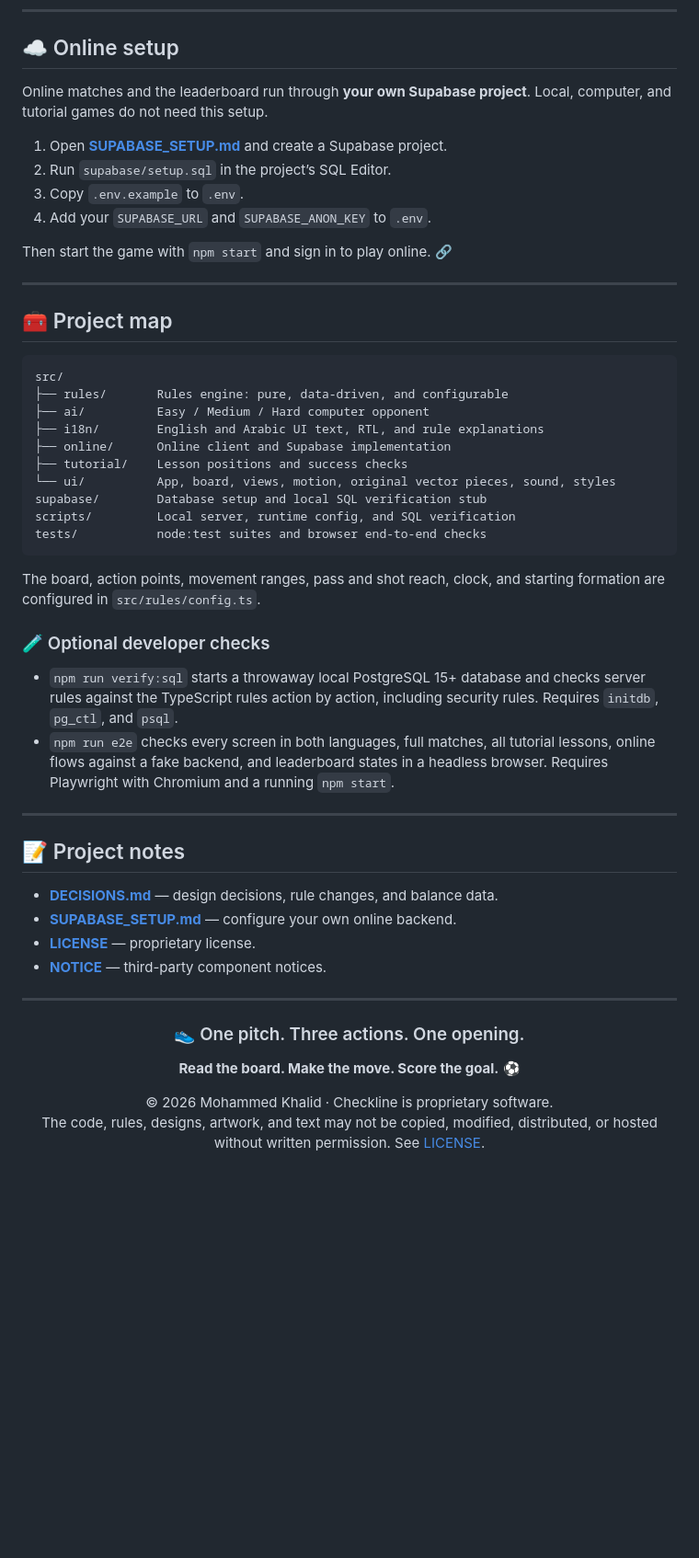
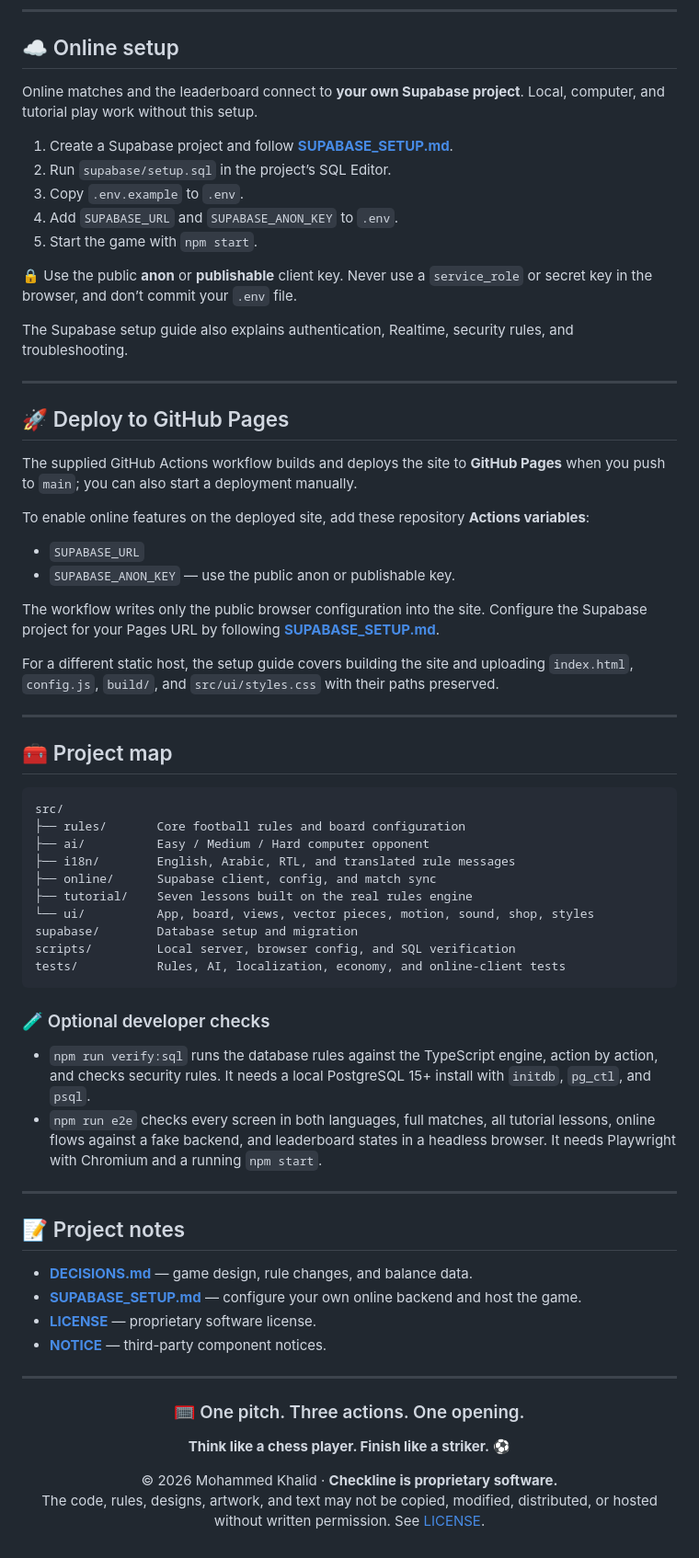
Before and after one commit to 0rvd/checkline, a Markdown page: README.md, the part around one of its changes. Shown at 92% size. GitHub-like rendering; blank space fills up the shorter version.

````diff
--- a/README.md
+++ b/README.md
@@ -148,14 +179,33 @@ Change language from the menu or side panel; your choice is remembered. Sound ef
 <a id="online-setup"></a>
 ## ☁️ Online setup
 
-Online matches and the leaderboard run through **your own Supabase project**. Local, computer, and tutorial games do not need this setup.
+Online matches and the leaderboard connect to **your own Supabase project**. Local, computer, and tutorial play work without this setup.
 
-1. Open **[SUPABASE_SETUP.md](SUPABASE_SETUP.md)** and create a Supabase project.
+1. Create a Supabase project and follow **[SUPABASE_SETUP.md](SUPABASE_SETUP.md)**.
 2. Run `supabase/setup.sql` in the project’s SQL Editor.
 3. Copy `.env.example` to `.env`.
-4. Add your `SUPABASE_URL` and `SUPABASE_ANON_KEY` to `.env`.
+4. Add `SUPABASE_URL` and `SUPABASE_ANON_KEY` to `.env`.
+5. Start the game with `npm start`.
 
-Then start the game with `npm start` and sign in to play online. 🔗
+🔒 Use the public **anon** or **publishable** client key. Never use a `service_role` or secret key in the browser, and don’t commit your `.env` file.
+
+The Supabase setup guide also explains authentication, Realtime, security rules, and troubleshooting.
+
+---
+
+<a id="deploy"></a>
+## 🚀 Deploy to GitHub Pages
+
+The supplied GitHub Actions workflow builds and deploys the site to **GitHub Pages** when you push to `main`; you can also start a deployment manually.
+
+To enable online features on the deployed site, add these repository **Actions variables**:
+
+- `SUPABASE_URL`
+- `SUPABASE_ANON_KEY` — use the public anon or publishable key.
+
+The workflow writes only the public browser configuration into the site. Configure the Supabase project for your Pages URL by following **[SUPABASE_SETUP.md](SUPABASE_SETUP.md)**.
+
+For a different static host, the setup guide covers building the site and uploading `index.html`, `config.js`, `build/`, and `src/ui/styles.css` with their paths preserved.
 
 ---
 
@@ -164,43 +214,41 @@ Then start the game with `npm start` and sign in to play online. 🔗
 
 ```text
 src/
-├── rules/       Rules engine: pure, data-driven, and configurable
+├── rules/       Core football rules and board configuration
 ├── ai/          Easy / Medium / Hard computer opponent
-├── i18n/        English and Arabic UI text, RTL, and rule explanations
-├── online/      Online client and Supabase implementation
-├── tutorial/    Lesson positions and success checks
-└── ui/          App, board, views, motion, original vector pieces, sound, styles
-supabase/        Database setup and local SQL verification stub
-scripts/         Local server, runtime config, and SQL verification
-tests/           node:test suites and browser end-to-end checks
+├── i18n/        English, Arabic, RTL, and translated rule messages
+├── online/      Supabase client, config, and match sync
+├── tutorial/    Seven lessons built on the real rules engine
+└── ui/          App, board, views, vector pieces, motion, sound, shop, styles
+supabase/        Database setup and migration
+scripts/         Local server, browser config, and SQL verification
+tests/           Rules, AI, localization, economy, and online-client tests
 ```
-
-The board, action points, movement ranges, pass and shot reach, clock, and starting formation are configured in `src/rules/config.ts`.
 
 ### 🧪 Optional developer checks
 
-- `npm run verify:sql` starts a throwaway local PostgreSQL 15+ database and checks server rules against the TypeScript rules action by action, including security rules. Requires `initdb`, `pg_ctl`, and `psql`.
-- `npm run e2e` checks every screen in both languages, full matches, all tutorial lessons, online flows against a fake backend, and leaderboard states in a headless browser. Requires Playwright with Chromium and a running `npm start`.
+- `npm run verify:sql` runs the database rules against the TypeScript engine, action by action, and checks security rules. It needs a local PostgreSQL 15+ install with `initdb`, `pg_ctl`, and `psql`.
+- `npm run e2e` checks every screen in both languages, full matches, all tutorial lessons, online flows against a fake backend, and leaderboard states in a headless browser. It needs Playwright with Chromium and a running `npm start`.
 
 ---
 
 <a id="project-notes"></a>
 ## 📝 Project notes
 
-- **[DECISIONS.md](DECISIONS.md)** — design decisions, rule changes, and balance data.
-- **[SUPABASE_SETUP.md](SUPABASE_SETUP.md)** — configure your own online backend.
-- **[LICENSE](LICENSE)** — proprietary license.
+- **[DECISIONS.md](DECISIONS.md)** — game design, rule changes, and balance data.
+- **[SUPABASE_SETUP.md](SUPABASE_SETUP.md)** — configure your own online backend and host the game.
+- **[LICENSE](LICENSE)** — proprietary software license.
 - **[NOTICE](NOTICE)** — third-party component notices.
 
 ---
 
 <div align="center">
 
-### 👟 One pitch. Three actions. One opening.
+### 🥅 One pitch. Three actions. One opening.
 
-**Read the board. Make the move. Score the goal.** ⚽
+**Think like a chess player. Finish like a striker.** ⚽
 
-© 2026 Mohammed Khalid · Checkline is proprietary software.
+© 2026 Mohammed Khalid · **Checkline is proprietary software.**
 The code, rules, designs, artwork, and text may not be copied, modified, distributed, or hosted without written permission. See [LICENSE](LICENSE).
 
 </div>
````
Also changed, not shown: other parts of README.md (+88 -57 lines).
